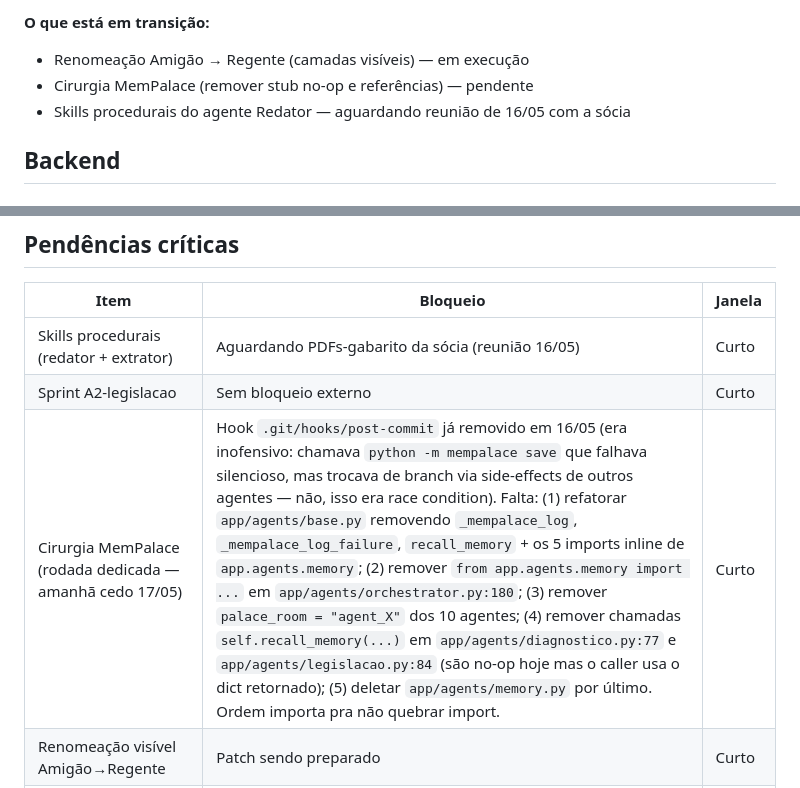
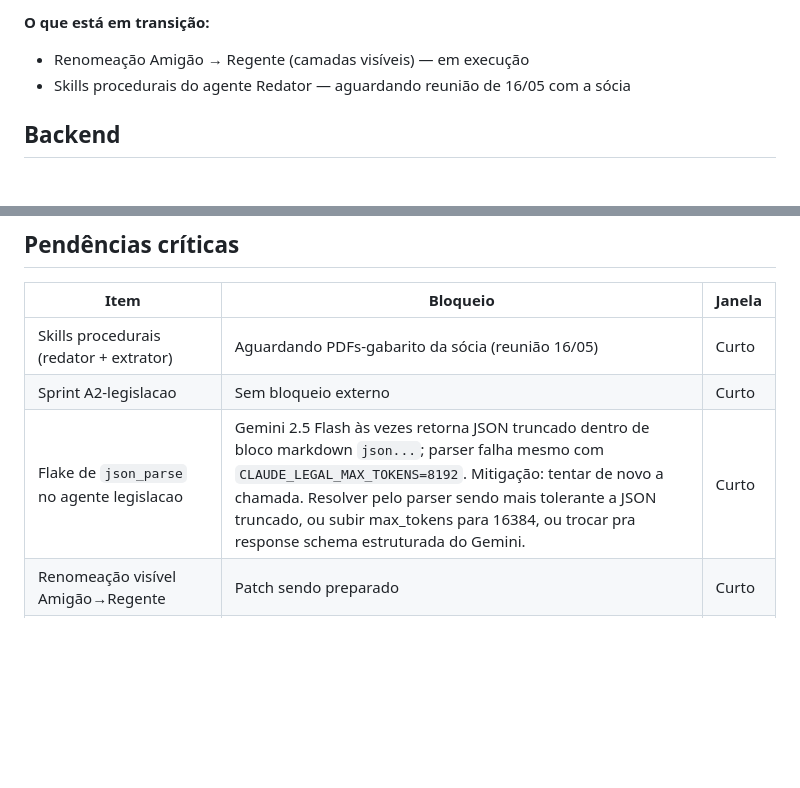
Before and after one commit to prosperidade/amigao, a Markdown page: docs/estado/ESTADO_ATUAL.md, 2 parts joined by grey strips. Drawn GitHub-style; blank space fills up the shorter version.

Commit message:
docs(estado): fecha cirurgia MemPalace, registra flake json_parse legislacao
- Remove Cirurgia MemPalace da seção "Pendências críticas" e
  "O que está em transição" — concluída em 5 commits hoje
  (6700788 → 757b7de).
- Substitui por pendência menor: flake do parser de JSON do agente
  legislacao quando Gemini 2.5 Flash trunca a resposta dentro de
  bloco markdown. Resolver com parser tolerante ou max_tokens=16384.

Cirurgia MemPalace bate ADR-003: zero referências a mempalace/MemPalace/
palace_room em app/, scripts/, tests/.

````diff
--- a/docs/estado/ESTADO_ATUAL.md
+++ b/docs/estado/ESTADO_ATUAL.md
@@ -29,7 +29,6 @@
 **O que está em transição:**
 
 - Renomeação Amigão → Regente (camadas visíveis) — em execução
-- Cirurgia MemPalace (remover stub no-op e referências) — pendente
 - Skills procedurais do agente Redator — aguardando reunião de 16/05 com a sócia
 
 ## Backend
@@ -122,7 +121,7 @@ Próximos estados na fila: SP, MG, TO (próxima semana).
 |---|---|---|
 | Skills procedurais (redator + extrator) | Aguardando PDFs-gabarito da sócia (reunião 16/05) | Curto |
 | Sprint A2-legislacao | Sem bloqueio externo | Curto |
-| Cirurgia MemPalace (rodada dedicada — amanhã cedo 17/05) | Hook `.git/hooks/post-commit` já removido em 16/05 (era inofensivo: chamava `python -m mempalace save` que falhava silencioso, mas trocava de branch via side-effects de outros agentes — não, isso era race condition). Falta: (1) refatorar `app/agents/base.py` removendo `_mempalace_log`, `_mempalace_log_failure`, `recall_memory` + os 5 imports inline de `app.agents.memory`; (2) remover `from app.agents.memory import ...` em `app/agents/orchestrator.py:180`; (3) remover `palace_room = "agent_X"` dos 10 agentes; (4) remover chamadas `self.recall_memory(...)` em `app/agents/diagnostico.py:77` e `app/agents/legislacao.py:84` (são no-op hoje mas o caller usa o dict retornado); (5) deletar `app/agents/memory.py` por último. Ordem importa pra não quebrar import. | Curto |
+| Flake de `json_parse` no agente legislacao | Gemini 2.5 Flash às vezes retorna JSON truncado dentro de bloco markdown ```json...```; parser falha mesmo com `CLAUDE_LEGAL_MAX_TOKENS=8192`. Mitigação: tentar de novo a chamada. Resolver pelo parser sendo mais tolerante a JSON truncado, ou subir max_tokens para 16384, ou trocar pra response schema estruturada do Gemini. | Curto |
 | Renomeação visível Amigão→Regente | Patch sendo preparado | Curto |
 | Property.geom populado | Falta parser shapefile + ingestão de KML/SHP | Médio |
 | Agente auditor_imovel | Depende de geom populado | Médio |
````
